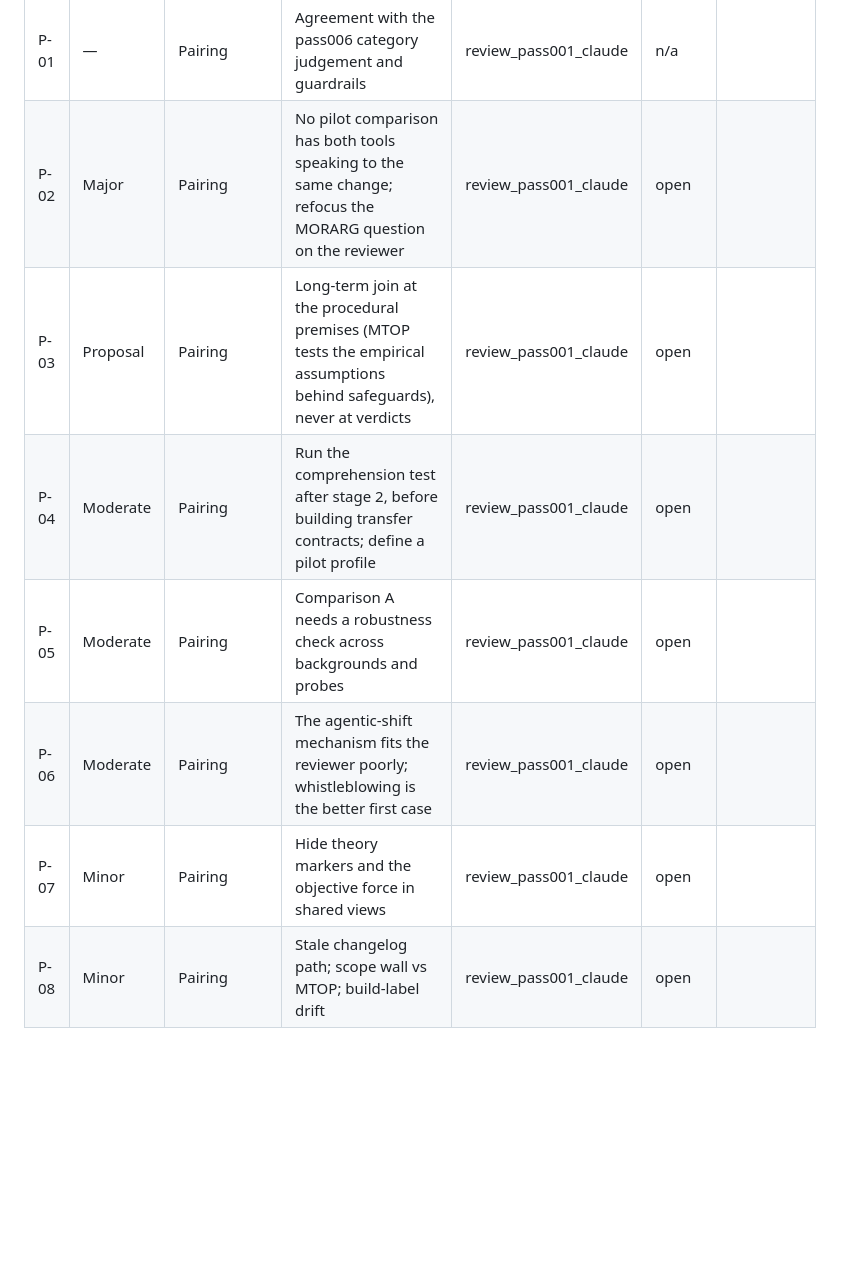
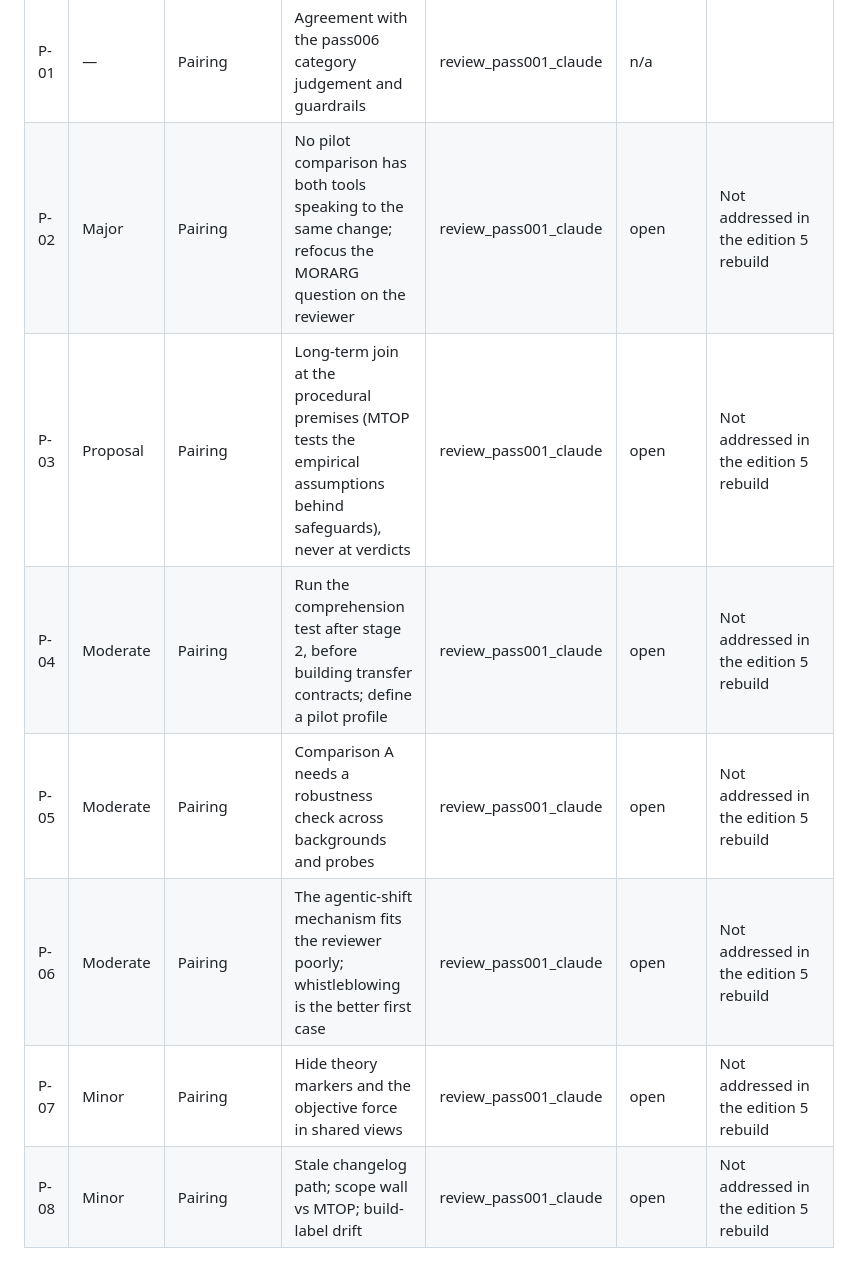
Before and after one commit to bastardpsycho/EH_MoralityArgument, a Markdown page: _review/FINDINGS_REGISTER.md, the part around one of its changes. Drawn GitHub-style; blank space fills up the shorter version.

Commit message:
Record edition 5 rebuild against review pass 001 findings
Co-Authored-By: Claude Opus 5.5 <noreply@anthropic.com>
Claude-Session: https://claude.ai/code/session_017firBpspWXd5QHQjbnD2cu

```diff
--- a/_review/FINDINGS_REGISTER.md
+++ b/_review/FINDINGS_REGISTER.md
@@ -29,8 +29,8 @@ Status values and update rules are in `README.md`. Add rows for new passes at th
 | P-01 | — | Pairing | Agreement with the pass006 category judgement and guardrails | review_pass001_claude | n/a | |
-| P-02 | Major | Pairing | No pilot comparison has both tools speaking to the same change; refocus the MORARG question on the reviewer | review_pass001_claude | open | |
-| P-03 | Proposal | Pairing | Long-term join at the procedural premises (MTOP tests the empirical assumptions behind safeguards), never at verdicts | review_pass001_claude | open | |
-| P-04 | Moderate | Pairing | Run the comprehension test after stage 2, before building transfer contracts; define a pilot profile | review_pass001_claude | open | |
-| P-05 | Moderate | Pairing | Comparison A needs a robustness check across backgrounds and probes | review_pass001_claude | open | |
-| P-06 | Moderate | Pairing | The agentic-shift mechanism fits the reviewer poorly; whistleblowing is the better first case | review_pass001_claude | open | |
-| P-07 | Minor | Pairing | Hide theory markers and the objective force in shared views | review_pass001_claude | open | |
-| P-08 | Minor | Pairing | Stale changelog path; scope wall vs MTOP; build-label drift | review_pass001_claude | open | |
+| P-02 | Major | Pairing | No pilot comparison has both tools speaking to the same change; refocus the MORARG question on the reviewer | review_pass001_claude | open | Not addressed in the edition 5 rebuild |
+| P-03 | Proposal | Pairing | Long-term join at the procedural premises (MTOP tests the empirical assumptions behind safeguards), never at verdicts | review_pass001_claude | open | Not addressed in the edition 5 rebuild |
+| P-04 | Moderate | Pairing | Run the comprehension test after stage 2, before building transfer contracts; define a pilot profile | review_pass001_claude | open | Not addressed in the edition 5 rebuild |
+| P-05 | Moderate | Pairing | Comparison A needs a robustness check across backgrounds and probes | review_pass001_claude | open | Not addressed in the edition 5 rebuild |
+| P-06 | Moderate | Pairing | The agentic-shift mechanism fits the reviewer poorly; whistleblowing is the better first case | review_pass001_claude | open | Not addressed in the edition 5 rebuild |
+| P-07 | Minor | Pairing | Hide theory markers and the objective force in shared views | review_pass001_claude | open | Not addressed in the edition 5 rebuild |
+| P-08 | Minor | Pairing | Stale changelog path; scope wall vs MTOP; build-label drift | review_pass001_claude | open | Not addressed in the edition 5 rebuild |
```
Also changed, not shown: other parts of _review/FINDINGS_REGISTER.md (+22 -22 lines), _review/response_pass001_claude_20261028_1900Z.md (added, +11 -0 lines).
